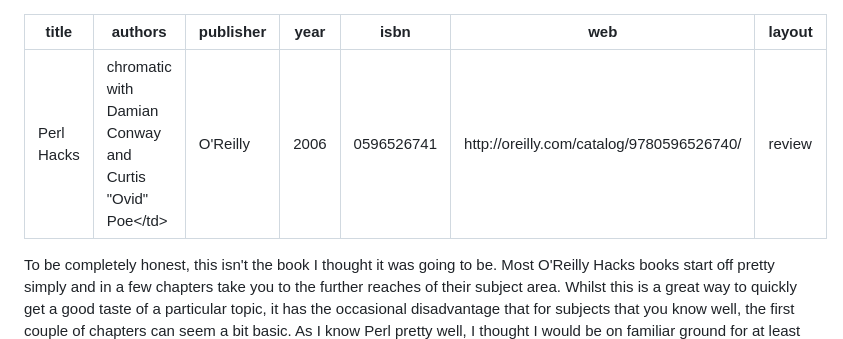
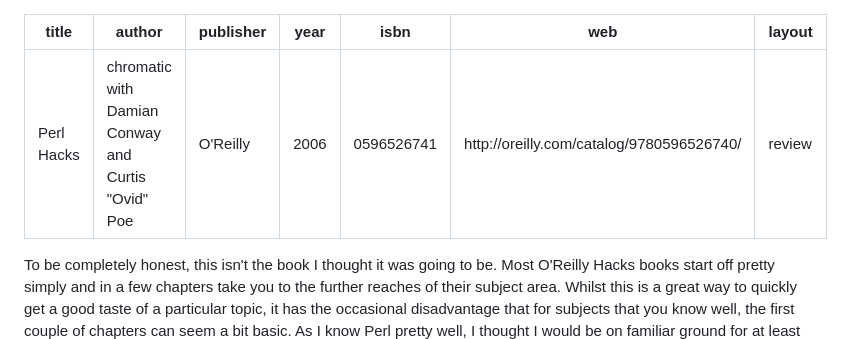
Before and after one commit to davorg/reviews, a Markdown page: in/perlhacks/index.html.md, the part around the change. Drawn GitHub-style.

Commit message:
Fix authors

```diff
--- a/in/perlhacks/index.html.md
+++ b/in/perlhacks/index.html.md
@@ -1,6 +1,6 @@
 ---
 title: Perl Hacks
-authors: chromatic with Damian Conway and Curtis "Ovid" Poe</td>
+author: chromatic with Damian Conway and Curtis "Ovid" Poe
 publisher: O'Reilly
 year: 2006
 isbn: 0596526741
```
